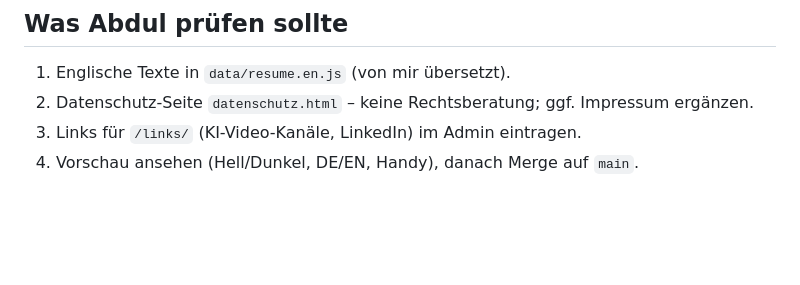
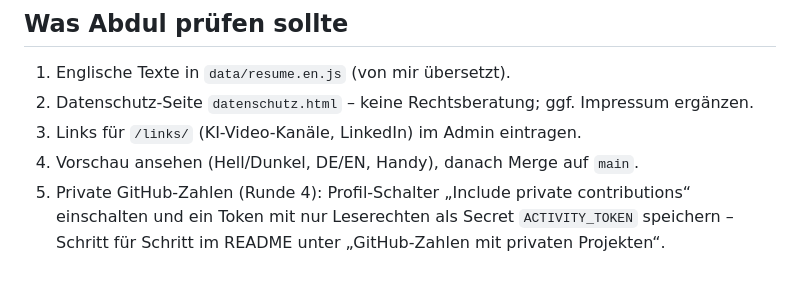
Before and after one commit to Abdul7Kader/abdul7kader.github.io, a Markdown page: docs/REFACTORING-BERICHT.md, the part around the change. Drawn GitHub-style; blank space fills up the shorter version.

```diff
--- a/docs/REFACTORING-BERICHT.md
+++ b/docs/REFACTORING-BERICHT.md
@@ -88,3 +88,6 @@ tools/, tests/     Entwicklungswerkzeuge und Tests (siehe README)
 2. Datenschutz-Seite `datenschutz.html` – keine Rechtsberatung; ggf. Impressum ergänzen.
 3. Links für `/links/` (KI-Video-Kanäle, LinkedIn) im Admin eintragen.
 4. Vorschau ansehen (Hell/Dunkel, DE/EN, Handy), danach Merge auf `main`.
+5. Private GitHub-Zahlen (Runde 4): Profil-Schalter „Include private contributions“ einschalten und ein Token mit
+   nur Leserechten als Secret `ACTIVITY_TOKEN` speichern – Schritt für Schritt im README unter
+   „GitHub-Zahlen mit privaten Projekten“.
```
Also changed, not shown: README.md (+22 -3 lines), docs/PLAN-RUNDE-4.md (+2 -2 lines).
